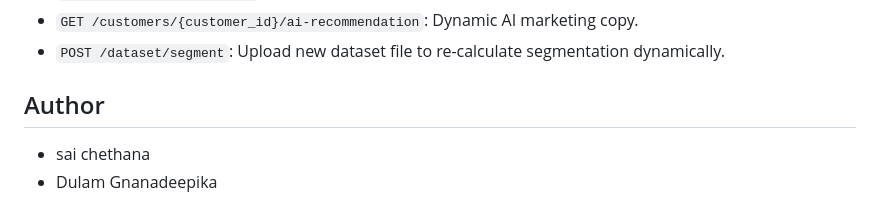
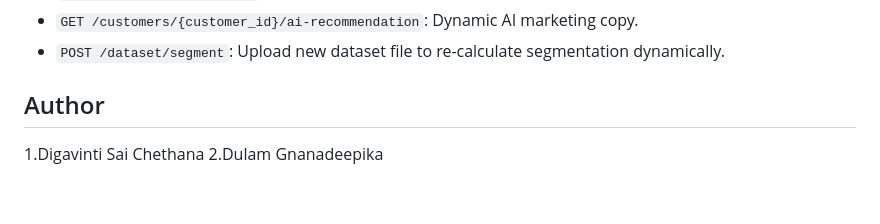
Before and after one commit to SaiChethana-Digavinti/customer_segmentation, a Markdown page: README.md, the part around the change. Rendered like a GitHub page.

Commit message:
Update author names in README.md

```diff
--- a/README.md
+++ b/README.md
@@ -68,5 +68,5 @@ Reports are stored in the [`reports/`](./reports/) directory:
 - `GET /customers/{customer_id}/ai-recommendation`: Dynamic AI marketing copy.
 - `POST /dataset/segment`: Upload new dataset file to re-calculate segmentation dynamically.
  ## Author
-- sai chethana
-- Dulam Gnanadeepika
+1.Digavinti Sai Chethana
+2.Dulam Gnanadeepika
```
